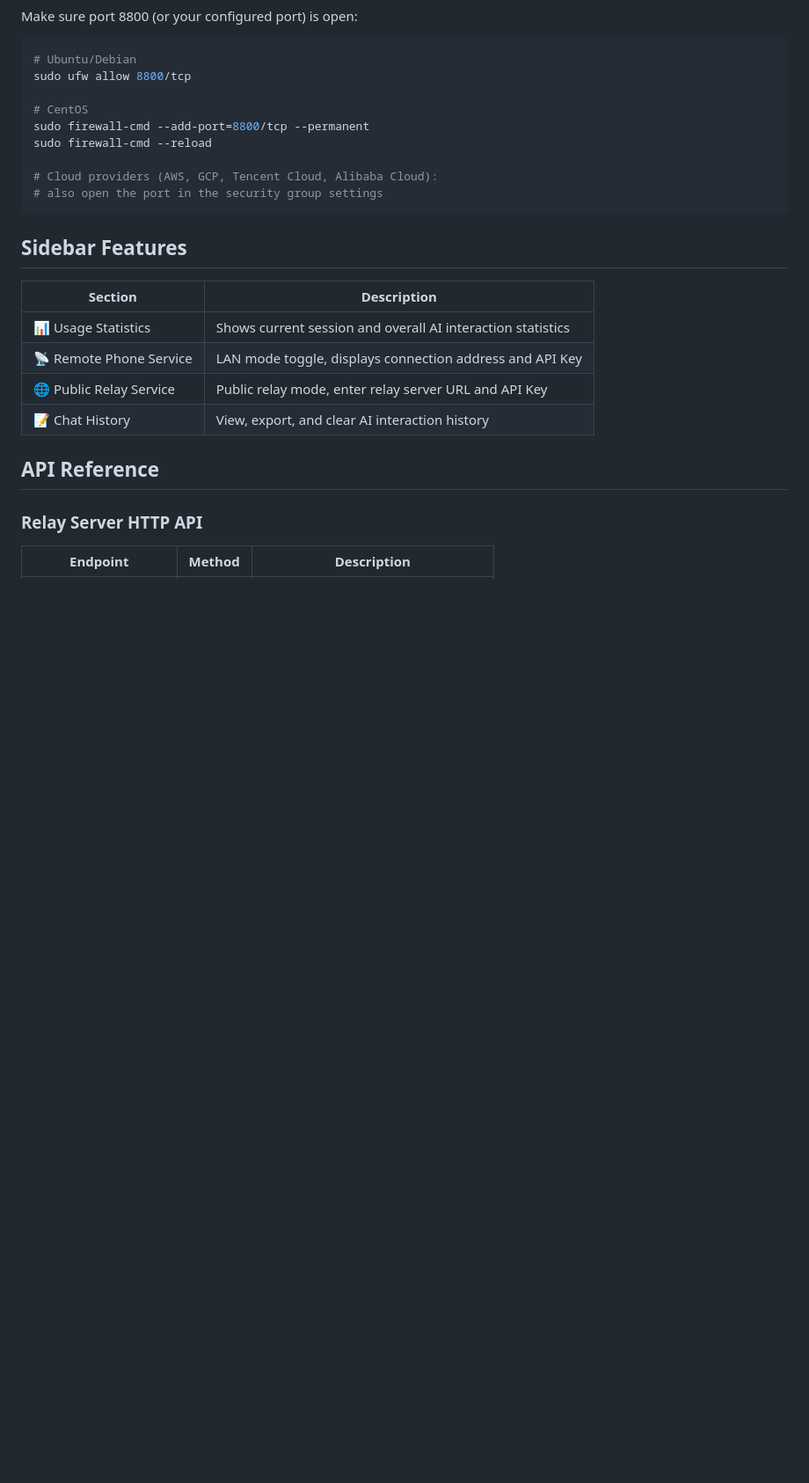
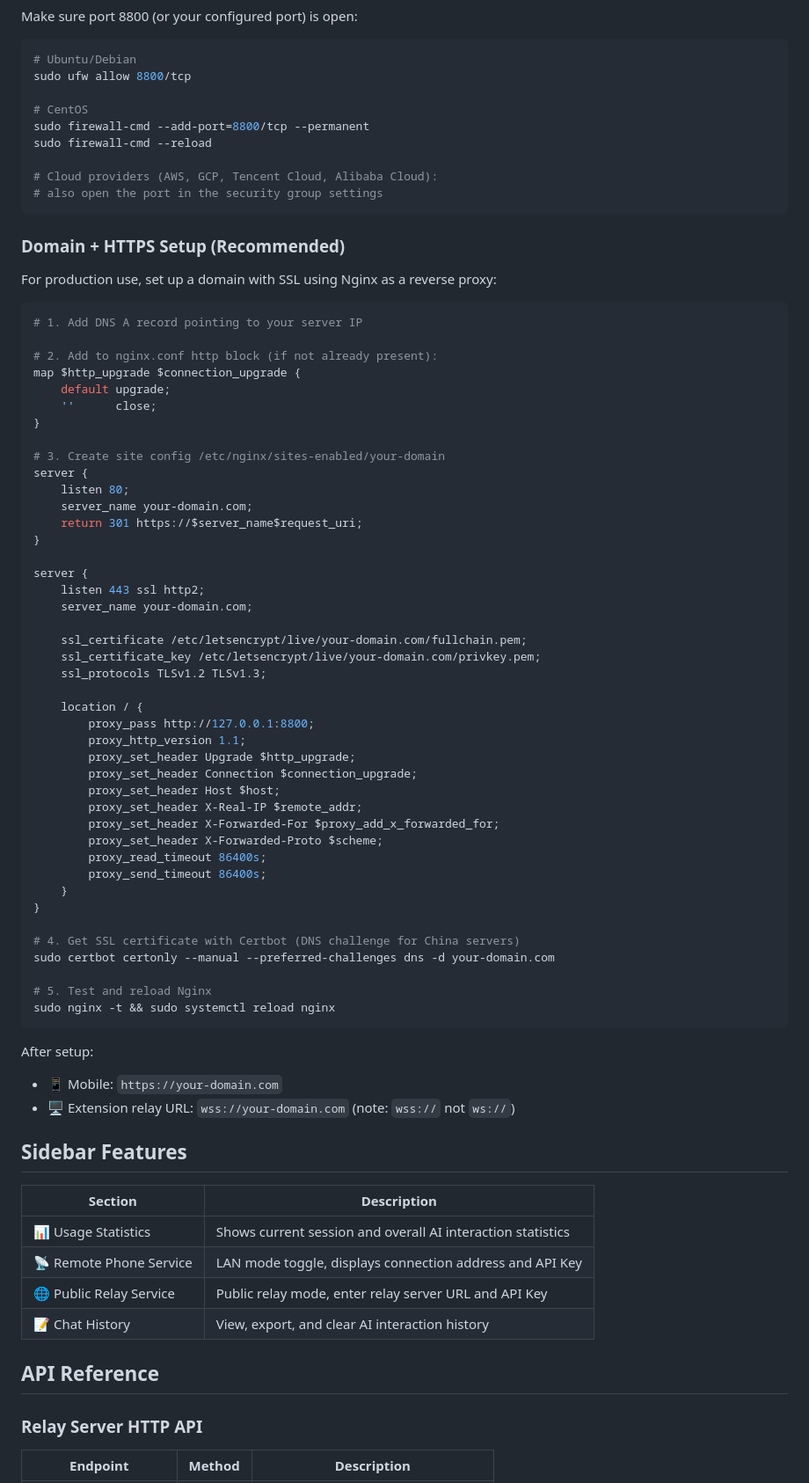
Before and after one commit to freedakipad/ranjin-mode, a Markdown page: README.md, the part around one of its changes. Shown at 88% size. Drawn GitHub-style; blank space fills up the shorter version.

````diff
--- a/README.md
+++ b/README.md
@@ -612,6 +666,59 @@ sudo firewall-cmd --reload
 # also open the port in the security group settings
 ```
 
+### Domain + HTTPS Setup (Recommended)
+
+For production use, set up a domain with SSL using Nginx as a reverse proxy:
+
+```bash
+# 1. Add DNS A record pointing to your server IP
+
+# 2. Add to nginx.conf http block (if not already present):
+map $http_upgrade $connection_upgrade {
+    default upgrade;
+    ''      close;
+}
+
+# 3. Create site config /etc/nginx/sites-enabled/your-domain
+server {
+    listen 80;
+    server_name your-domain.com;
+    return 301 https://$server_name$request_uri;
+}
+
+server {
+    listen 443 ssl http2;
+    server_name your-domain.com;
+
+    ssl_certificate /etc/letsencrypt/live/your-domain.com/fullchain.pem;
+    ssl_certificate_key /etc/letsencrypt/live/your-domain.com/privkey.pem;
+    ssl_protocols TLSv1.2 TLSv1.3;
+
+    location / {
+        proxy_pass http://127.0.0.1:8800;
+        proxy_http_version 1.1;
+        proxy_set_header Upgrade $http_upgrade;
+        proxy_set_header Connection $connection_upgrade;
+        proxy_set_header Host $host;
+        proxy_set_header X-Real-IP $remote_addr;
+        proxy_set_header X-Forwarded-For $proxy_add_x_forwarded_for;
+        proxy_set_header X-Forwarded-Proto $scheme;
+        proxy_read_timeout 86400s;
+        proxy_send_timeout 86400s;
+    }
+}
+
+# 4. Get SSL certificate with Certbot (DNS challenge for China servers)
+sudo certbot certonly --manual --preferred-challenges dns -d your-domain.com
+
+# 5. Test and reload Nginx
+sudo nginx -t && sudo systemctl reload nginx
+```
+
+After setup:
+- 📱 Mobile: `https://your-domain.com`
+- 🖥️ Extension relay URL: `wss://your-domain.com` (note: `wss://` not `ws://`)
+
 ## Sidebar Features
 
 | Section | Description |
````
Also changed, not shown: other parts of README.md (+54 -0 lines).
